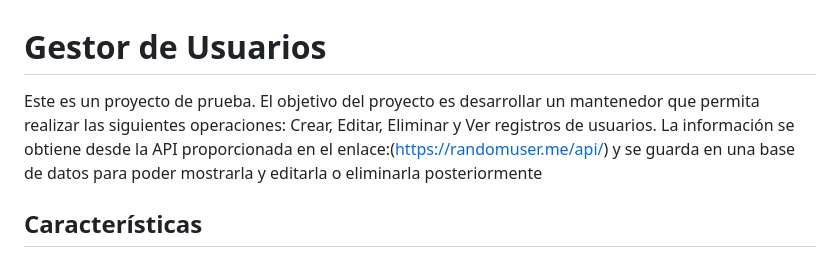
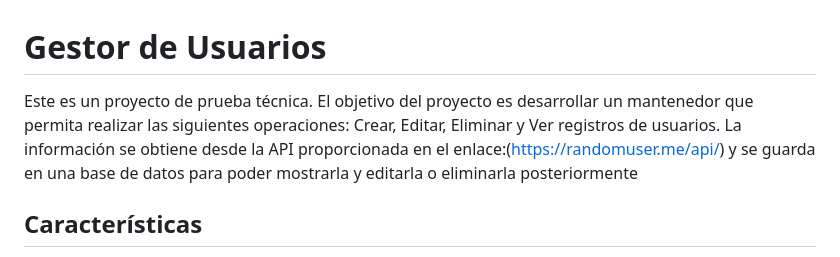
Before and after one commit to alvarosolan083/user-manager, a Markdown page: README.md, the part around the change. GitHub-like rendering.

Commit message:
Actualizar README.md

```diff
--- a/README.md
+++ b/README.md
@@ -1,6 +1,6 @@
 # Gestor de Usuarios
 
-Este es un proyecto de prueba. El objetivo del proyecto es desarrollar un mantenedor que permita realizar las siguientes operaciones: Crear, Editar, Eliminar y Ver registros de usuarios. La información se obtiene desde la API proporcionada en el enlace:(https://randomuser.me/api/) y se guarda en una base de datos para poder mostrarla y editarla o eliminarla posteriormente
+Este es un proyecto de prueba técnica. El objetivo del proyecto es desarrollar un mantenedor que permita realizar las siguientes operaciones: Crear, Editar, Eliminar y Ver registros de usuarios. La información se obtiene desde la API proporcionada en el enlace:(https://randomuser.me/api/) y se guarda en una base de datos para poder mostrarla y editarla o eliminarla posteriormente
 
 ## Características
 
```
